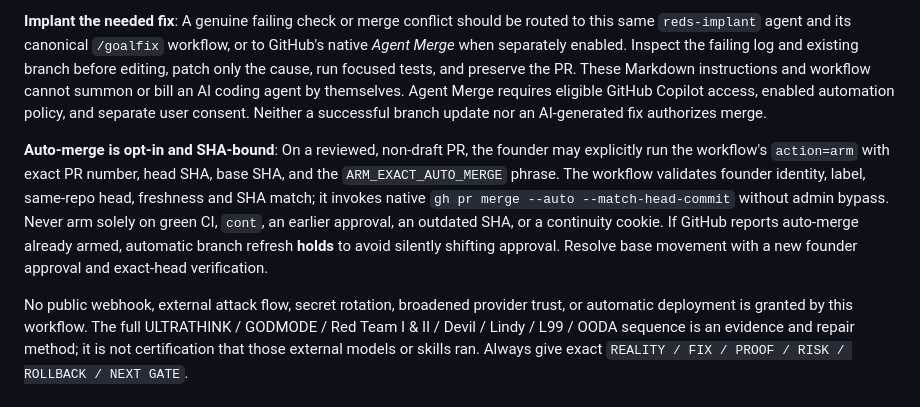
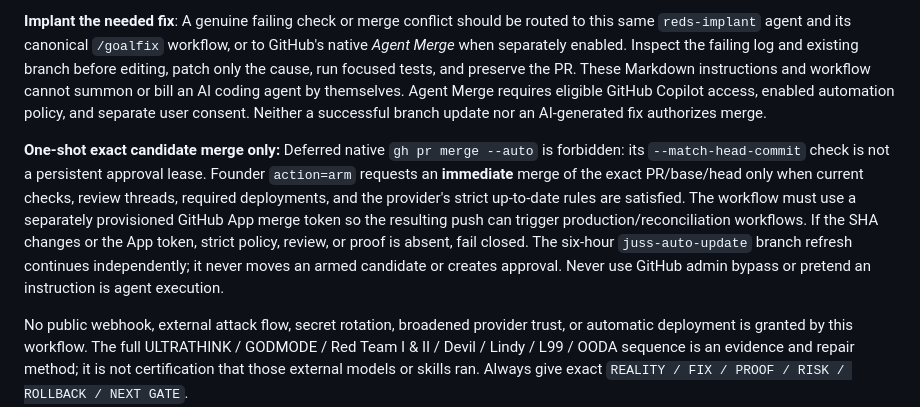
Before and after one commit to jussray/promptos, a Markdown page: .github/agents/reds-implant.agent.md, the part around the change. Rendered like a GitHub page.

Commit message:
agent(merge): honor Codex P1 review and require protected one-shot exact-head merge

```diff
--- a/.github/agents/reds-implant.agent.md
+++ b/.github/agents/reds-implant.agent.md
@@ -78,6 +78,6 @@ The existing `.github/workflows/founder-safe-pr-refresh.yml` and `scripts/safe-p
 
 **Implant the needed fix**: A genuine failing check or merge conflict should be routed to this same `reds-implant` agent and its canonical `/goalfix` workflow, or to GitHub's native *Agent Merge* when separately enabled. Inspect the failing log and existing branch before editing, patch only the cause, run focused tests, and preserve the PR. These Markdown instructions and workflow cannot summon or bill an AI coding agent by themselves. Agent Merge requires eligible GitHub Copilot access, enabled automation policy, and separate user consent. Neither a successful branch update nor an AI-generated fix authorizes merge.
 
-**Auto-merge is opt-in and SHA-bound**: On a reviewed, non-draft PR, the founder may explicitly run the workflow's `action=arm` with exact PR number, head SHA, base SHA, and the `ARM_EXACT_AUTO_MERGE` phrase. The workflow validates founder identity, label, same-repo head, freshness and SHA match; it invokes native `gh pr merge --auto --match-head-commit` without admin bypass. Never arm solely on green CI, `cont`, an earlier approval, an outdated SHA, or a continuity cookie. If GitHub reports auto-merge already armed, automatic branch refresh **holds** to avoid silently shifting approval. Resolve base movement with a new founder approval and exact-head verification.
+**One-shot exact candidate merge only:** Deferred native `gh pr merge --auto` is forbidden: its `--match-head-commit` check is not a persistent approval lease. Founder `action=arm` requests an **immediate** merge of the exact PR/base/head only when current checks, review threads, required deployments, and the provider's strict up-to-date rules are satisfied. The workflow must use a separately provisioned GitHub App merge token so the resulting push can trigger production/reconciliation workflows. If the SHA changes or the App token, strict policy, review, or proof is absent, fail closed. The six-hour `juss-auto-update` branch refresh continues independently; it never moves an armed candidate or creates approval. Never use GitHub admin bypass or pretend an instruction is agent execution.
 
 No public webhook, external attack flow, secret rotation, broadened provider trust, or automatic deployment is granted by this workflow. The full ULTRATHINK / GODMODE / Red Team I & II / Devil / Lindy / L99 / OODA sequence is an evidence and repair method; it is not certification that those external models or skills ran. Always give exact `REALITY / FIX / PROOF / RISK / ROLLBACK / NEXT GATE`.
```
